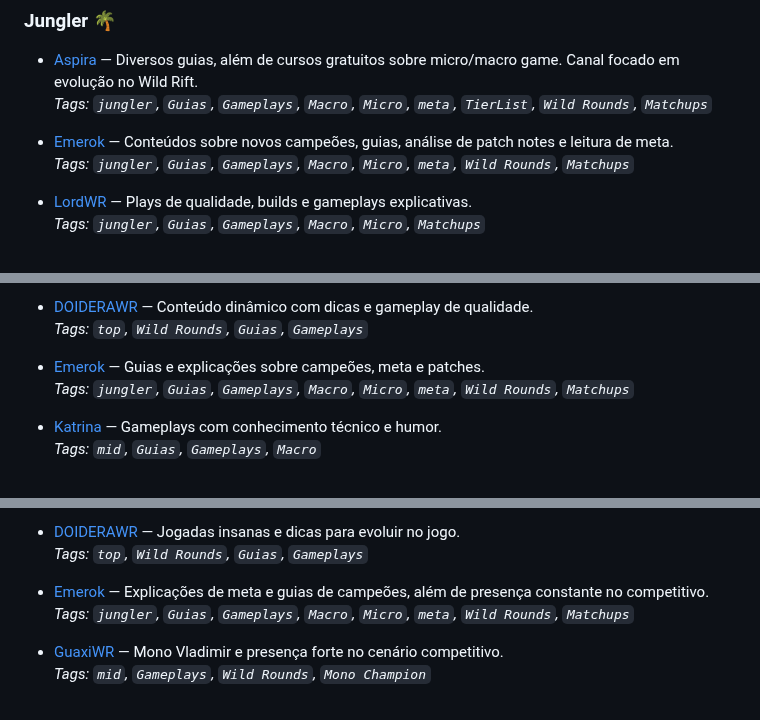
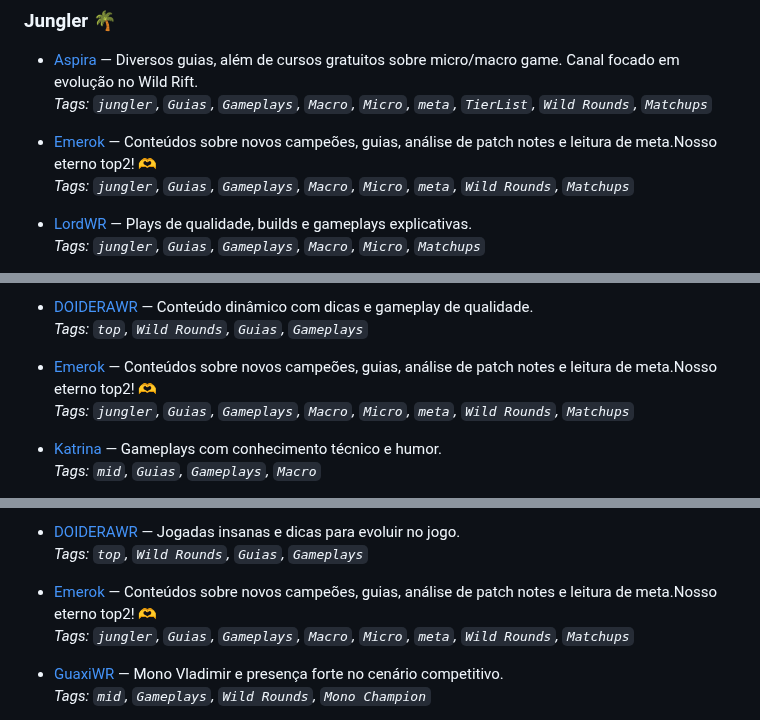
Before and after one commit to Mateus-Cimini/youtube-de-wild-rift-para-jogadores, a Markdown page: README.md, 3 parts joined by grey strips. Rendered like a GitHub page.

```diff
--- a/README.md
+++ b/README.md
@@ -82,7 +82,7 @@ O objetivo é listar os conteúdos de forma que a navegação fique amigável. e
 - [Aspira](https://www.youtube.com/@AspiraLol) — Diversos guias, além de cursos gratuitos sobre micro/macro game. Canal focado em evolução no Wild Rift.
   _Tags: `jungler`, `Guias`, `Gameplays`, `Macro`, `Micro`, `meta`, `TierList`, `Wild Rounds`, `Matchups`_
 
-- [Emerok](https://www.youtube.com/@emerok) — Conteúdos sobre novos campeões, guias, análise de patch notes e leitura de meta.
+- [Emerok](https://www.youtube.com/@emerok) — Conteúdos sobre novos campeões, guias, análise de patch notes e leitura de meta.Nosso eterno top2! 🫶
   _Tags: `jungler`, `Guias`, `Gameplays`, `Macro`, `Micro`, `meta`, `Wild Rounds`, `Matchups`_
 
 - [LordWR](https://www.youtube.com/@LorDmobawr) — Plays de qualidade, builds e gameplays explicativas.
@@ -145,8 +145,10 @@ O objetivo é listar os conteúdos de forma que a navegação fique amigável. e
 - [DOIDERAWR](https://www.youtube.com/@DOIDERAWR1) — Conteúdo dinâmico com dicas e gameplay de qualidade.
   _Tags: `top`, `Wild Rounds`, `Guias`, `Gameplays`_
 
-- [Emerok](https://www.youtube.com/@emerok) — Guias e explicações sobre campeões, meta e patches.
+
+- [Emerok](https://www.youtube.com/@emerok) — Conteúdos sobre novos campeões, guias, análise de patch notes e leitura de meta.Nosso eterno top2! 🫶
   _Tags: `jungler`, `Guias`, `Gameplays`, `Macro`, `Micro`, `meta`, `Wild Rounds`, `Matchups`_
+
 
 - [Katrina](https://www.youtube.com/@Katrinamoba) — Gameplays com conhecimento técnico e humor.
   _Tags: `mid`, `Guias`, `Gameplays`, `Macro`_
@@ -213,8 +215,10 @@ O objetivo é listar os conteúdos de forma que a navegação fique amigável. e
 - [DOIDERAWR](https://www.youtube.com/@DOIDERAWR1) — Jogadas insanas e dicas para evoluir no jogo.
   _Tags: `top`, `Wild Rounds`, `Guias`, `Gameplays`_
 
-- [Emerok](https://www.youtube.com/@emerok) — Explicações de meta e guias de campeões, além de presença constante no competitivo.
+
+- [Emerok](https://www.youtube.com/@emerok) — Conteúdos sobre novos campeões, guias, análise de patch notes e leitura de meta.Nosso eterno top2! 🫶
   _Tags: `jungler`, `Guias`, `Gameplays`, `Macro`, `Micro`, `meta`, `Wild Rounds`, `Matchups`_
+
 
 - [GuaxiWR](https://www.youtube.com/@GuaxiWR) — Mono Vladimir e presença forte no cenário competitivo.
   _Tags: `mid`, `Gameplays`, `Wild Rounds`, `Mono Champion`_
```
